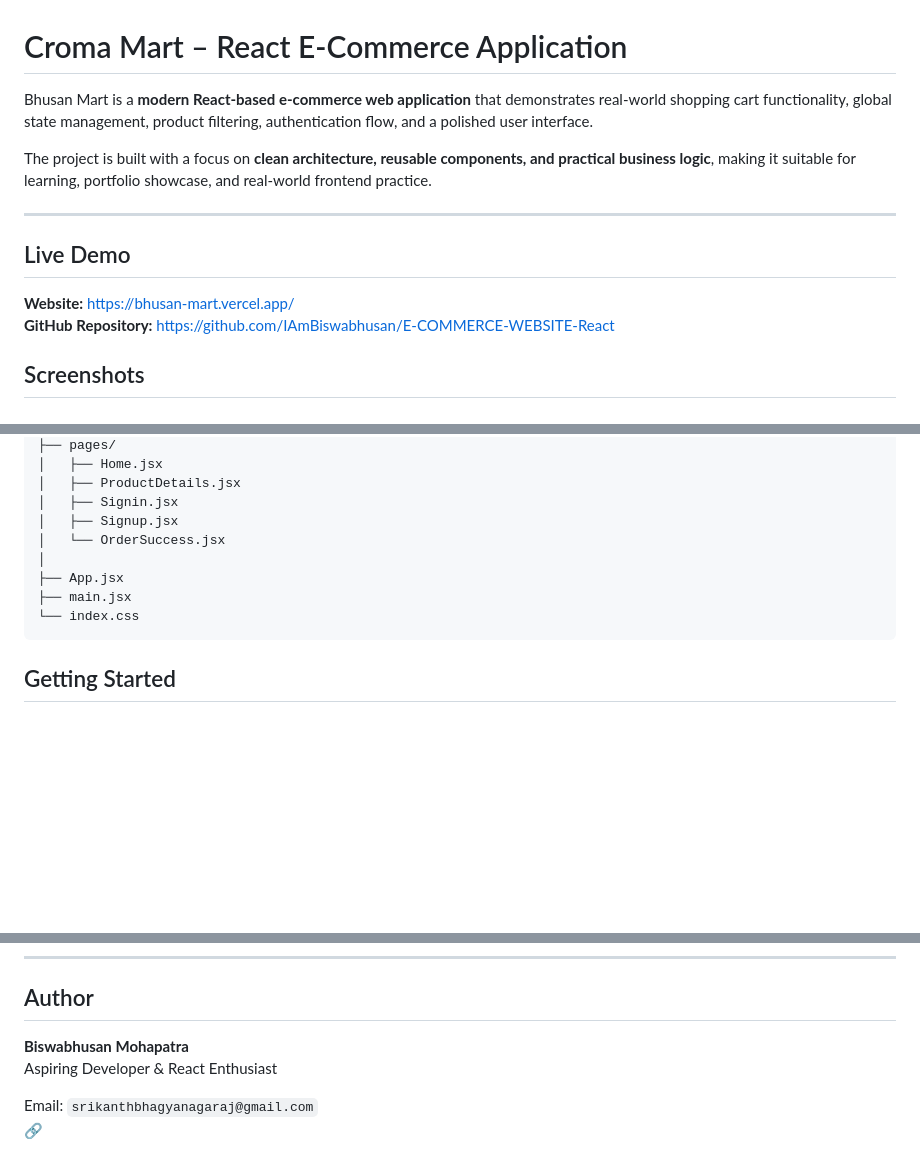
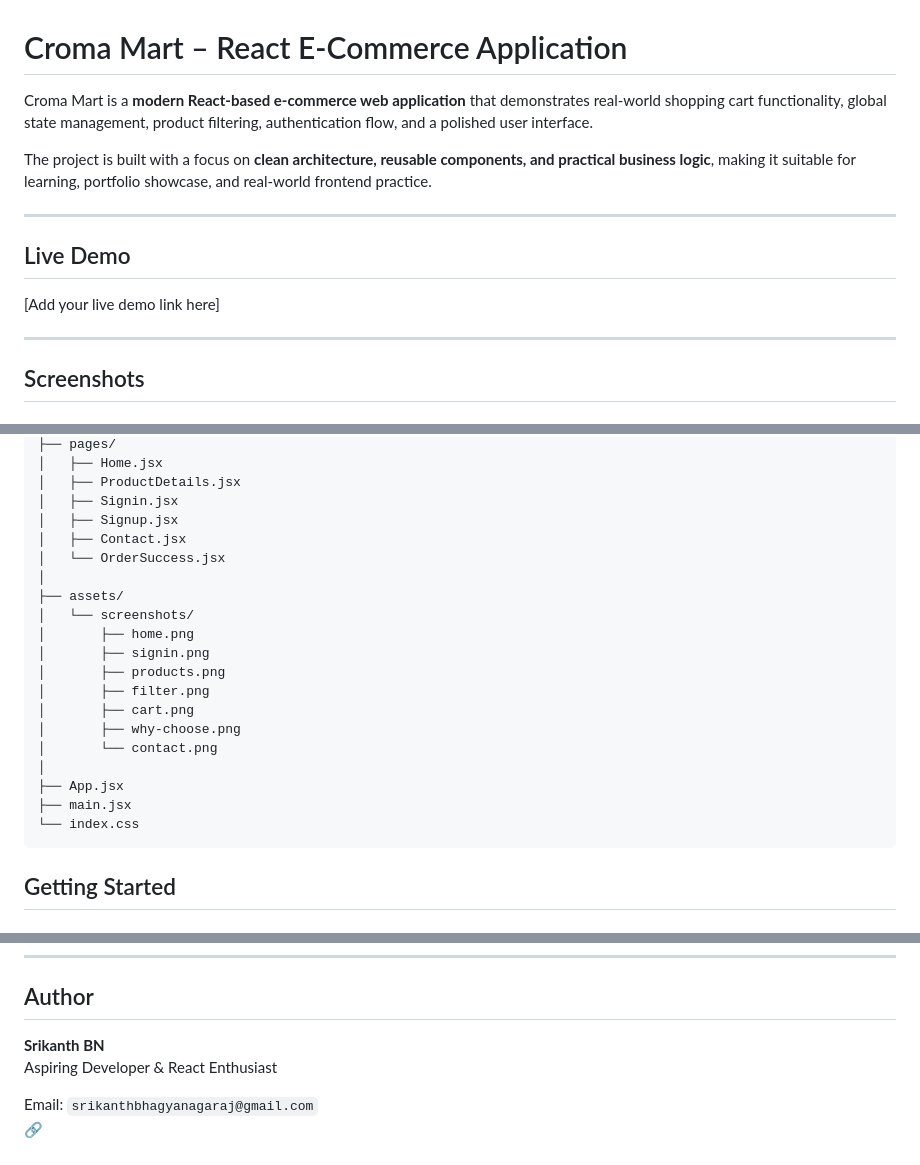
Before and after one commit to SRIKANTHBHAGYANAGARAJ/Customer-LTV-Prediction-System-, a Markdown page: README.md, 3 parts joined by grey strips. GitHub-like rendering; blank space fills up the shorter version.

````diff
--- a/README.md
+++ b/README.md
@@ -1,14 +1,15 @@
 # Croma Mart – React E-Commerce Application
 
-Bhusan Mart is a **modern React-based e-commerce web application** that demonstrates real-world shopping cart functionality, global state management, product filtering, authentication flow, and a polished user interface.
+Croma Mart is a **modern React-based e-commerce web application** that demonstrates real-world shopping cart functionality, global state management, product filtering, authentication flow, and a polished user interface.
 
 The project is built with a focus on **clean architecture, reusable components, and practical business logic**, making it suitable for learning, portfolio showcase, and real-world frontend practice.
 
 ---
 ## Live Demo
 
-**Website:** https://bhusan-mart.vercel.app/
-**GitHub Repository:** [https://github.com/IAmBiswabhusan/E-COMMERCE-WEBSITE-React](https://github.com/SRIKANTHBHAGYANAGARAJ/e-commerce-transaction-Platform.git)
+[Add your live demo link here]
+
+---
 
 ## Screenshots
 
@@ -122,12 +111,24 @@ src/
 │   ├── ProductDetails.jsx
 │   ├── Signin.jsx
 │   ├── Signup.jsx
+│   ├── Contact.jsx
 │   └── OrderSuccess.jsx
+│
+├── assets/
+│   └── screenshots/
+│       ├── home.png
+│       ├── signin.png
+│       ├── products.png
+│       ├── filter.png
+│       ├── cart.png
+│       ├── why-choose.png
+│       └── contact.png
 │
 ├── App.jsx
 ├── main.jsx
 └── index.css
 ```
+
 ##  Getting Started
 
 ###  Clone the Repository
@@ -177,7 +178,7 @@ npm run preview
 
 ##  Author
 
-**Biswabhusan Mohapatra**
+**Srikanth BN**
 Aspiring Developer & React Enthusiast
 
  Email: `srikanthbhagyanagaraj@gmail.com`
````
Also changed, not shown: other parts of README.md (+12 -24 lines).
